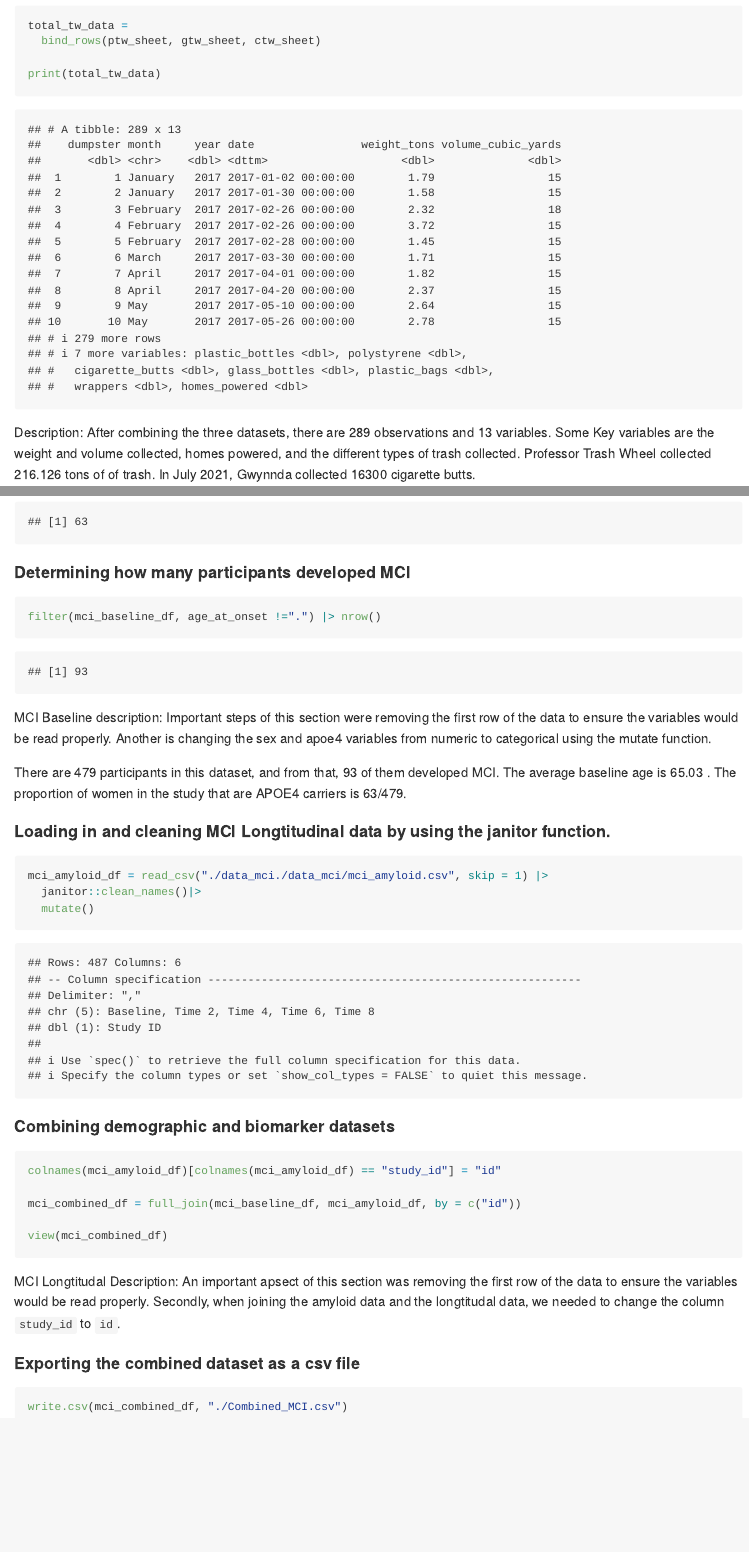
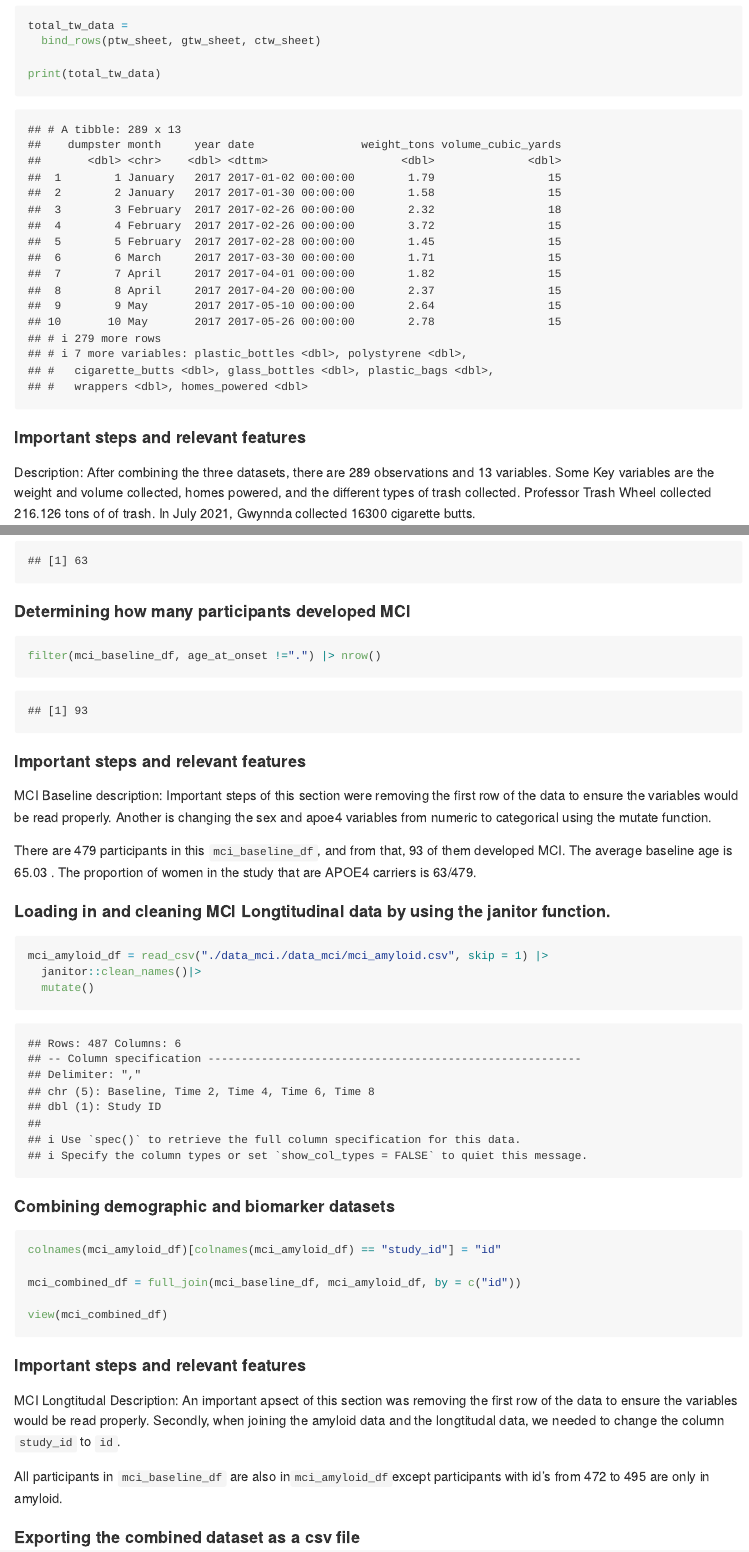
Before and after one commit to Jenna-Mohammed/p8105_hw2_2530, an R Markdown document (p8105_hw2_2530.Rmd): the page in a window 1100 px wide, from 4820 px down, and a second part further down, joined at a grey line. The pictures show the output file p8105_hw2_2530.md that the author committed with the source, drawn offline in the style of GitHub.

Commit message:
editing description in problem 3; final format edits

````diff
--- a/p8105_hw2_2530.Rmd
+++ b/p8105_hw2_2530.Rmd
@@ -115,6 +115,8 @@ print(total_tw_data)
 
 ```
 
+#### Important steps and relevant features
+
 Description: After combining the three datasets, there are 289 observations and 13 variables. Some Key variables are the weight and volume collected, homes powered, and the different types of trash collected. Professor Trash Wheel collected 216.126 tons of of trash. In July 2021, Gwynnda collected 16300 cigarette butts.
 
 The `Mr. Trash Wheel Sheet` has `r nrow(mtw_sheet)` observations and `r ncol(mtw_sheet)` columns
@@ -180,10 +182,11 @@ nrow(data_female_carrier)
 filter(mci_baseline_df, age_at_onset !=".") |> nrow()
 ```
 
+#### Important steps and relevant features
 
 MCI Baseline description: Important steps of this section were removing the first row of the data to ensure the variables would be read properly. Another is changing the sex and apoe4 variables from numeric to categorical using the mutate function.
 
-There are 479 participants in this dataset, and from that, 93 of them developed MCI. The average baseline age is 65.03 . The proportion of women in the study that are APOE4 carriers is 63/479.
+There are 479 participants in this `mci_baseline_df`, and from that, 93 of them developed MCI. The average baseline age is 65.03 . The proportion of women in the study that are APOE4 carriers is 63/479.
 
 
 
@@ -207,7 +210,11 @@ mci_combined_df = full_join(mci_baseline_df, mci_amyloid_df, by = c("id"))
 view(mci_combined_df)
 ```
 
+#### Important steps and relevant features
+
 MCI Longtitudal Description: An important apsect of this section was removing the first row of the data to ensure the variables would be read properly. Secondly, when joining the amyloid data and the longtitudal data, we needed to change the column `study_id` to `id`.
+
+All participants in `mci_baseline_df` are also in`mci_amyloid_df`except participants with id's from 472 to 495 are only in amyloid.
 
 #### Exporting the combined dataset as a csv file
 
````
Also changed, not shown: p8105_hw2_2530.md.
